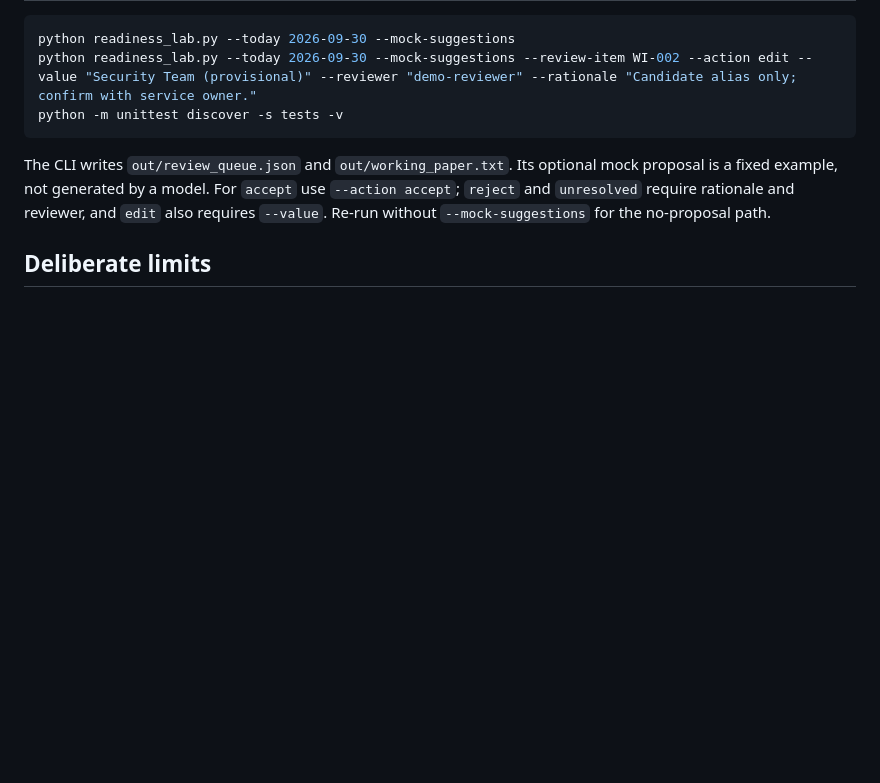
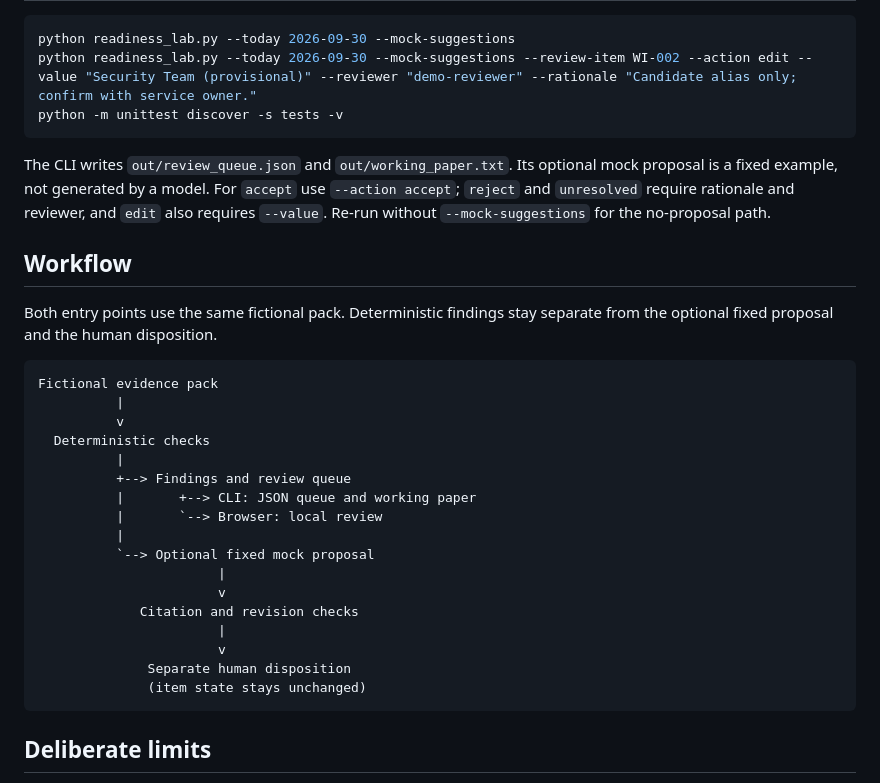
Before and after one commit to lpayt402/readiness-lab, a Markdown page: README.md, the part around the change. Rendered like a GitHub page; blank space fills up the shorter version.

Commit message:
docs: add README workflow diagram

````diff
--- a/README.md
+++ b/README.md
@@ -30,6 +30,30 @@ python -m unittest discover -s tests -v
 
 The CLI writes `out/review_queue.json` and `out/working_paper.txt`. Its optional mock proposal is a fixed example, not generated by a model. For `accept` use `--action accept`; `reject` and `unresolved` require rationale and reviewer, and `edit` also requires `--value`. Re-run without `--mock-suggestions` for the no-proposal path.
 
+## Workflow
+
+Both entry points use the same fictional pack. Deterministic findings stay separate from the optional fixed proposal and the human disposition.
+
+```text
+Fictional evidence pack
+          |
+          v
+  Deterministic checks
+          |
+          +--> Findings and review queue
+          |       +--> CLI: JSON queue and working paper
+          |       `--> Browser: local review
+          |
+          `--> Optional fixed mock proposal
+                       |
+                       v
+             Citation and revision checks
+                       |
+                       v
+              Separate human disposition
+              (item state stays unchanged)
+```
+
 ## Deliberate limits
 
 - All names, records, dates, and evidence are fictional. Never add customer or employer data.
````
